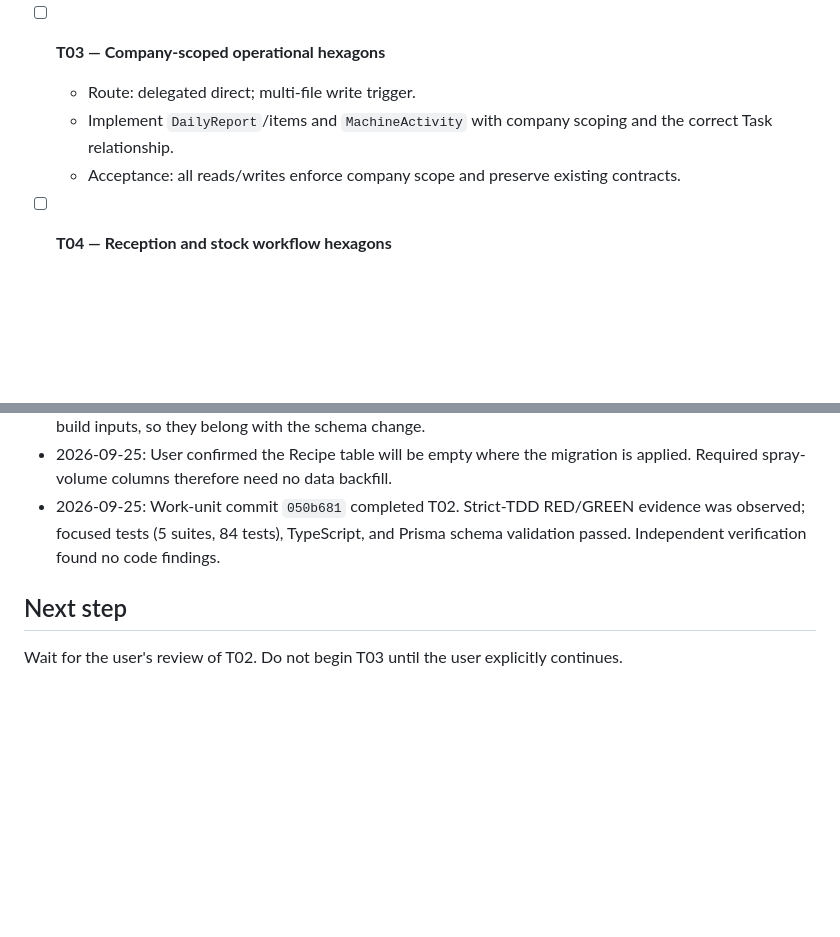
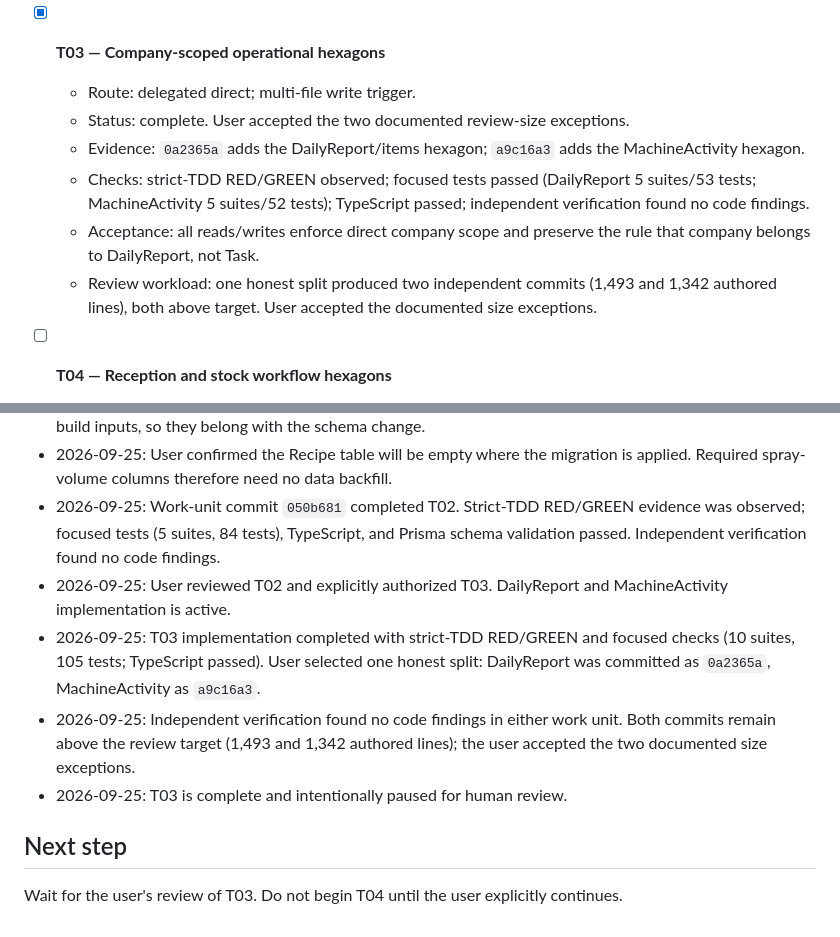
Before and after one commit to RenzoAimaretti/ProyectoFinal2026, a Markdown page: odd/tasks/backend-new-entity-hexagons.md, 2 parts joined by grey strips. GitHub-like rendering; blank space fills up the shorter version.

Commit message:
docs(odd): record operational hexagon slice

```diff
--- a/odd/tasks/backend-new-entity-hexagons.md
+++ b/odd/tasks/backend-new-entity-hexagons.md
@@ -52,10 +52,13 @@ The required entities exist as Prisma models but lack the feature-level applicat
   - Review: native committed-range assessment was unavailable because unrelated untracked paths require an explicit inventory selection. Human slice review is pending.
   - Review workload: 1,570 authored lines, above the target. Keep as a documented size exception unless the user authorizes history rewriting to split the already-created slice.
 
-- [ ] **T03 — Company-scoped operational hexagons**
+- [x] **T03 — Company-scoped operational hexagons**
   - Route: delegated direct; multi-file write trigger.
-  - Implement `DailyReport`/items and `MachineActivity` with company scoping and the correct Task relationship.
-  - Acceptance: all reads/writes enforce company scope and preserve existing contracts.
+  - Status: complete. User accepted the two documented review-size exceptions.
+  - Evidence: `0a2365a` adds the DailyReport/items hexagon; `a9c16a3` adds the MachineActivity hexagon.
+  - Checks: strict-TDD RED/GREEN observed; focused tests passed (DailyReport 5 suites/53 tests; MachineActivity 5 suites/52 tests); TypeScript passed; independent verification found no code findings.
+  - Acceptance: all reads/writes enforce direct company scope and preserve the rule that company belongs to DailyReport, not Task.
+  - Review workload: one honest split produced two independent commits (1,493 and 1,342 authored lines), both above target. User accepted the documented size exceptions.
 
 - [ ] **T04 — Reception and stock workflow hexagons**
   - Route: delegated direct; multi-file write trigger.
@@ -78,6 +81,10 @@ The required entities exist as Prisma models but lack the feature-level applicat
 - 2026-09-25: Prisma client generation modified four tracked outputs under `packages/backend/prisma/generated/**`; repository configuration confirms those outputs are versioned build inputs, so they belong with the schema change.
 - 2026-09-25: User confirmed the Recipe table will be empty where the migration is applied. Required spray-volume columns therefore need no data backfill.
 - 2026-09-25: Work-unit commit `050b681` completed T02. Strict-TDD RED/GREEN evidence was observed; focused tests (5 suites, 84 tests), TypeScript, and Prisma schema validation passed. Independent verification found no code findings.
+- 2026-09-25: User reviewed T02 and explicitly authorized T03. DailyReport and MachineActivity implementation is active.
+- 2026-09-25: T03 implementation completed with strict-TDD RED/GREEN and focused checks (10 suites, 105 tests; TypeScript passed). User selected one honest split: DailyReport was committed as `0a2365a`, MachineActivity as `a9c16a3`.
+- 2026-09-25: Independent verification found no code findings in either work unit. Both commits remain above the review target (1,493 and 1,342 authored lines); the user accepted the two documented size exceptions.
+- 2026-09-25: T03 is complete and intentionally paused for human review.
 
 ## Next step
-Wait for the user's review of T02. Do not begin T03 until the user explicitly continues.
+Wait for the user's review of T03. Do not begin T04 until the user explicitly continues.
```
